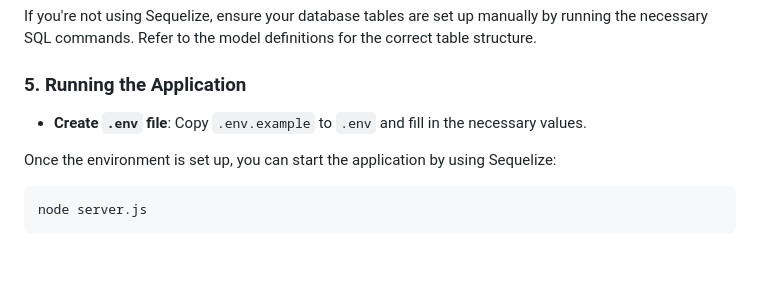
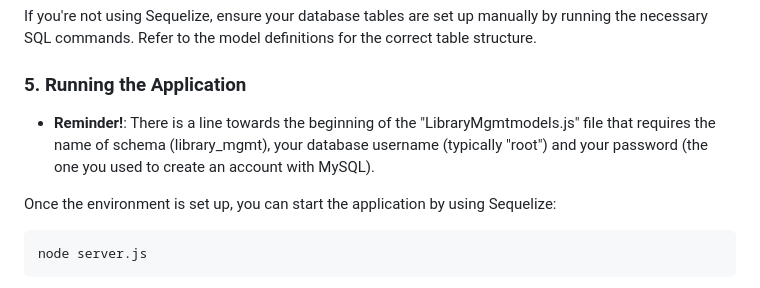
Before and after one commit to dmarshall00/Library-Checkout-System, a Markdown page: README.md, the part around the change. Rendered like a GitHub page; blank space fills up the shorter version.

```diff
--- a/README.md
+++ b/README.md
@@ -55,7 +55,7 @@ If you're not using Sequelize, ensure your database tables are set up manually b
 
 ### 5. Running the Application
 
-- **Create `.env` file**: Copy `.env.example` to `.env` and fill in the necessary values.
+- **Reminder!**: There is a line towards the beginning of the "LibraryMgmtmodels.js" file that requires the name of schema (library_mgmt), your database username (typically "root") and your password (the one you used to create an account with MySQL).
 
 Once the environment is set up, you can start the application by using Sequelize:
 
```
